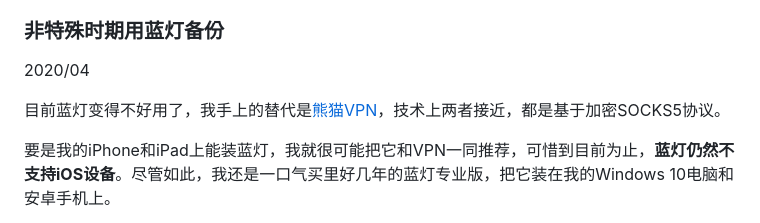
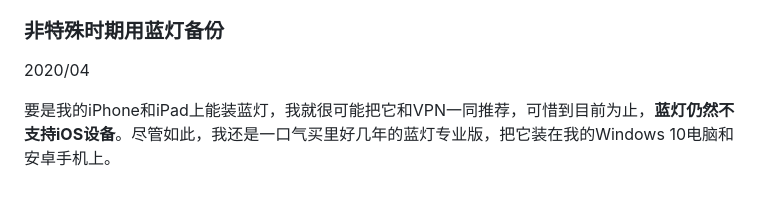
Before and after one commit to bbbestb/tizi, a Markdown page: README.md, the part around the change. Drawn GitHub-style; blank space fills up the shorter version.

```diff
--- a/README.md
+++ b/README.md
@@ -417,7 +417,7 @@
  </ul>
 <p>ExpressVPN我用香港3，香港4，东京3等节点，不好连了换一个，基本不需要其它节点。电脑、手机上连香港大概平均40秒内连上，家里Wifi，手机4G网络都会偶尔断线，但绝大多数时候App能自动成功重连，<strong>基本可以顾自己做事</strong>，不用想“我现在能不能翻墙，是不是要换一个连一下”这种问题。</p>
 <h3><span id="fei_te_shu_shi_qi_yong_lan_deng_bei_fen">非特殊时期用蓝灯备份</span></h3>
-<div style="color:#32373c;background-color:#ff3860" class="wp-block-genesis-blocks-gb-notice gb-font-size-18 gb-block-notice" data-id="6a8953"><div class="gb-notice-title" style="color:#fff"><p>2020/04</p></div><div class="gb-notice-text" style="border-color:#ff3860"><p>目前蓝灯变得不好用了，我手上的替代是<a href="https://www.pantoto.xyz/r/22216799" class="ek-link" rel="nofollow noopener" target="_blank">熊猫VPN</a>，技术上两者接近，都是基于加密SOCKS5协议。</p></div></div>
+<div style="color:#32373c;background-color:#ff3860" class="wp-block-genesis-blocks-gb-notice gb-font-size-18 gb-block-notice" data-id="6a8953"><div class="gb-notice-title" style="color:#fff"><p>2020/04</p></div><div class="gb-notice-text" style="border-color:#ff3860"></div></div>
 <p>要是我的iPhone和iPad上能装蓝灯，我就很可能把它和VPN一同推荐，可惜到目前为止，<strong>蓝灯仍然不支持iOS设备</strong>。尽管如此，我还是一口气买里好几年的蓝灯专业版，把它装在我的Windows 10电脑和安卓手机上。</p>
 <p>有时候要紧急上一下外网，蓝灯的连接速度更快；有时候VPN会变得不怎么好用，比如客户端需要更新，我也会连上蓝灯来更新VPN往往更快。蓝灯的客户端也很好用，但可惜我还是把它当备胎来用，除了iOS上没法用，它只允许同时3个连接有点少，ExpressVPN等一线VPN都已提供至少5个同时连接，我有一台Windows笔记本，一个Windows平板，一个iPad，一个MacBook Pro笔记本，还有安卓和苹果手机各一部，蓝灯对我来说有点不够用。</p>
 <p>有不少小朋友都反映蓝灯不好用，我只能说这可能跟所在上网区域有关系，在我经常去的北京上海西安成都等城市，蓝灯一直都挺好用的，它是目前我能找到的可用性最好的备胎翻墙软件。因为设备多的关系，安卓和windows系统上它偶尔可以分担一下，iOS设备上基本全天开着VPN。</p>
```
